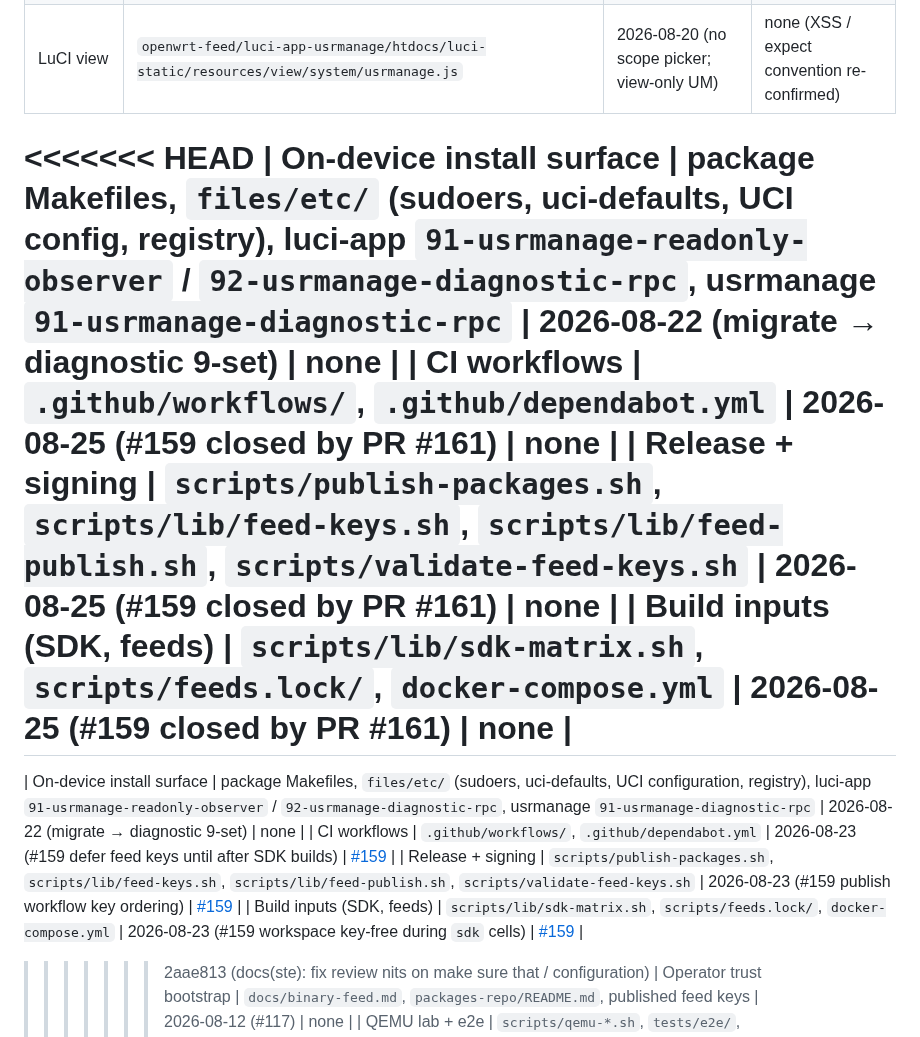
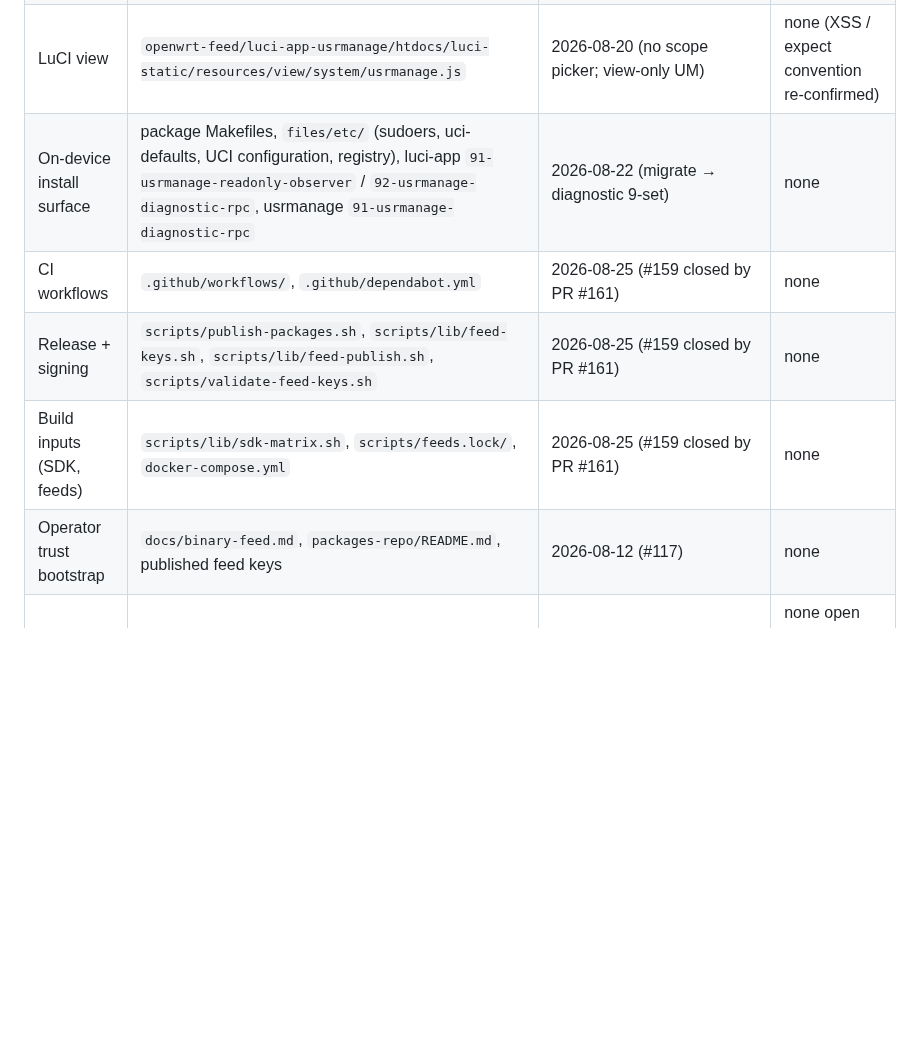
Before and after one commit to lucas-albers-lz4/usrmanage, a Markdown page: docs/security-review.md, the part around the change. Drawn GitHub-style; blank space fills up the shorter version.

Commit message:
docs(ste): drop leaked rebase conflict markers in security-review
Keep UCI configuration wording and the #159-closed coverage rows from
#163; retain the \$6\$ prefix clarification.

```diff
--- a/docs/security-review.md
+++ b/docs/security-review.md
@@ -28,17 +28,10 @@ Every reviewable surface, where it lives, and when it was last looked at. **Upda
 | CLI + shared library | `openwrt-feed/usrmanage/files/usr/sbin/usrmanage`, `files/usr/lib/usrmanage/usrmanage-lib.sh`, `usrmanage-luci-login.sh`, `usrmanage-health.sh` | 2026-08-25 (interactive CLI password no-echo) | none |
 | rpcd plugin + ACL | `openwrt-feed/luci-app-usrmanage/root/usr/libexec/rpcd/usrmanage`, `root/usr/share/rpcd/acl.d/` | 2026-08-23 (#158 `show` write-ACL gate) | none |
 | LuCI view | `openwrt-feed/luci-app-usrmanage/htdocs/luci-static/resources/view/system/usrmanage.js` | 2026-08-20 (no scope picker; view-only UM) | none (XSS / expect convention re-confirmed) |
-<<<<<<< HEAD
-| On-device install surface | package Makefiles, `files/etc/` (sudoers, uci-defaults, UCI config, registry), luci-app `91-usrmanage-readonly-observer` / `92-usrmanage-diagnostic-rpc`, usrmanage `91-usrmanage-diagnostic-rpc` | 2026-08-22 (migrate → diagnostic 9-set) | none |
+| On-device install surface | package Makefiles, `files/etc/` (sudoers, uci-defaults, UCI configuration, registry), luci-app `91-usrmanage-readonly-observer` / `92-usrmanage-diagnostic-rpc`, usrmanage `91-usrmanage-diagnostic-rpc` | 2026-08-22 (migrate → diagnostic 9-set) | none |
 | CI workflows | `.github/workflows/`, `.github/dependabot.yml` | 2026-08-25 (#159 closed by PR #161) | none |
 | Release + signing | `scripts/publish-packages.sh`, `scripts/lib/feed-keys.sh`, `scripts/lib/feed-publish.sh`, `scripts/validate-feed-keys.sh` | 2026-08-25 (#159 closed by PR #161) | none |
 | Build inputs (SDK, feeds) | `scripts/lib/sdk-matrix.sh`, `scripts/feeds.lock/`, `docker-compose.yml` | 2026-08-25 (#159 closed by PR #161) | none |
-=======
-| On-device install surface | package Makefiles, `files/etc/` (sudoers, uci-defaults, UCI configuration, registry), luci-app `91-usrmanage-readonly-observer` / `92-usrmanage-diagnostic-rpc`, usrmanage `91-usrmanage-diagnostic-rpc` | 2026-08-22 (migrate → diagnostic 9-set) | none |
-| CI workflows | `.github/workflows/`, `.github/dependabot.yml` | 2026-08-23 (#159 defer feed keys until after SDK builds) | [#159](https://github.com/lucas-albers-lz4/usrmanage/issues/159) |
-| Release + signing | `scripts/publish-packages.sh`, `scripts/lib/feed-keys.sh`, `scripts/lib/feed-publish.sh`, `scripts/validate-feed-keys.sh` | 2026-08-23 (#159 publish workflow key ordering) | [#159](https://github.com/lucas-albers-lz4/usrmanage/issues/159) |
-| Build inputs (SDK, feeds) | `scripts/lib/sdk-matrix.sh`, `scripts/feeds.lock/`, `docker-compose.yml` | 2026-08-23 (#159 workspace key-free during `sdk` cells) | [#159](https://github.com/lucas-albers-lz4/usrmanage/issues/159) |
->>>>>>> 2aae813 (docs(ste): fix review nits on make sure that / configuration)
 | Operator trust bootstrap | `docs/binary-feed.md`, `packages-repo/README.md`, published feed keys | 2026-08-12 (#117) | none |
 | QEMU lab + e2e | `scripts/qemu-*.sh`, `tests/e2e/`, `playwright.config.js` | 2026-08-22 (#156 page RPC allow + deny luci-base/getWirelessDevices; Playwright 4/4) | none open (I3 accepted residual) — fixtures remain lab-only by design |
 
```
